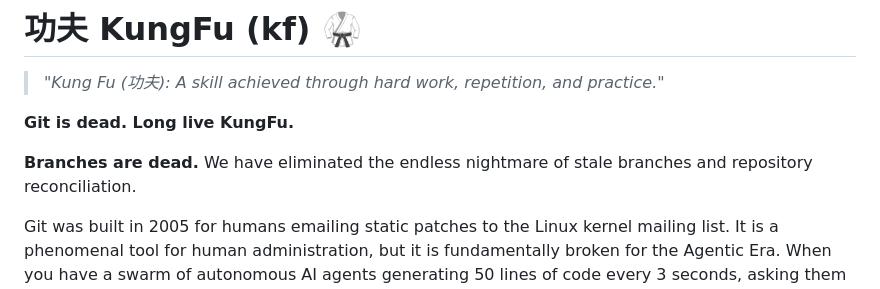
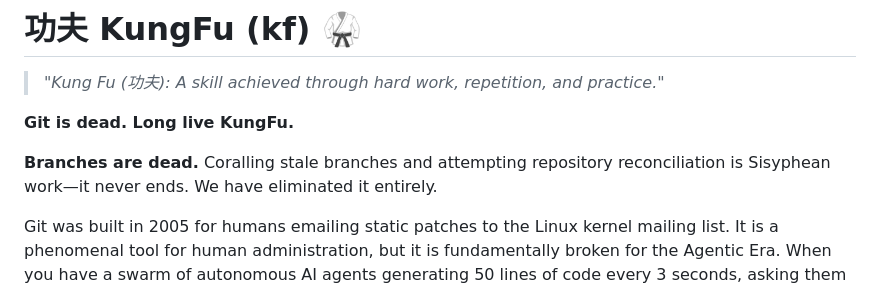
Before and after one commit to k8nstantin/kungfu, a Markdown page: README.md, the part around the change. Drawn GitHub-style.

Commit message:
docs: add Sisyphean work analogy to the branch hook

```diff
--- a/README.md
+++ b/README.md
@@ -4,7 +4,7 @@
 
 **Git is dead. Long live KungFu.**
 
-**Branches are dead.** We have eliminated the endless nightmare of stale branches and repository reconciliation.
+**Branches are dead.** Coralling stale branches and attempting repository reconciliation is Sisyphean work—it never ends. We have eliminated it entirely.
 
 Git was built in 2005 for humans emailing static patches to the Linux kernel mailing list. It is a phenomenal tool for human administration, but it is fundamentally broken for the Agentic Era. When you have a swarm of autonomous AI agents generating 50 lines of code every 3 seconds, asking them to stop, stage, write a commit message, and resolve `<<<< HEAD` merge conflicts is like putting a horse engine in a Tesla.
 
```
